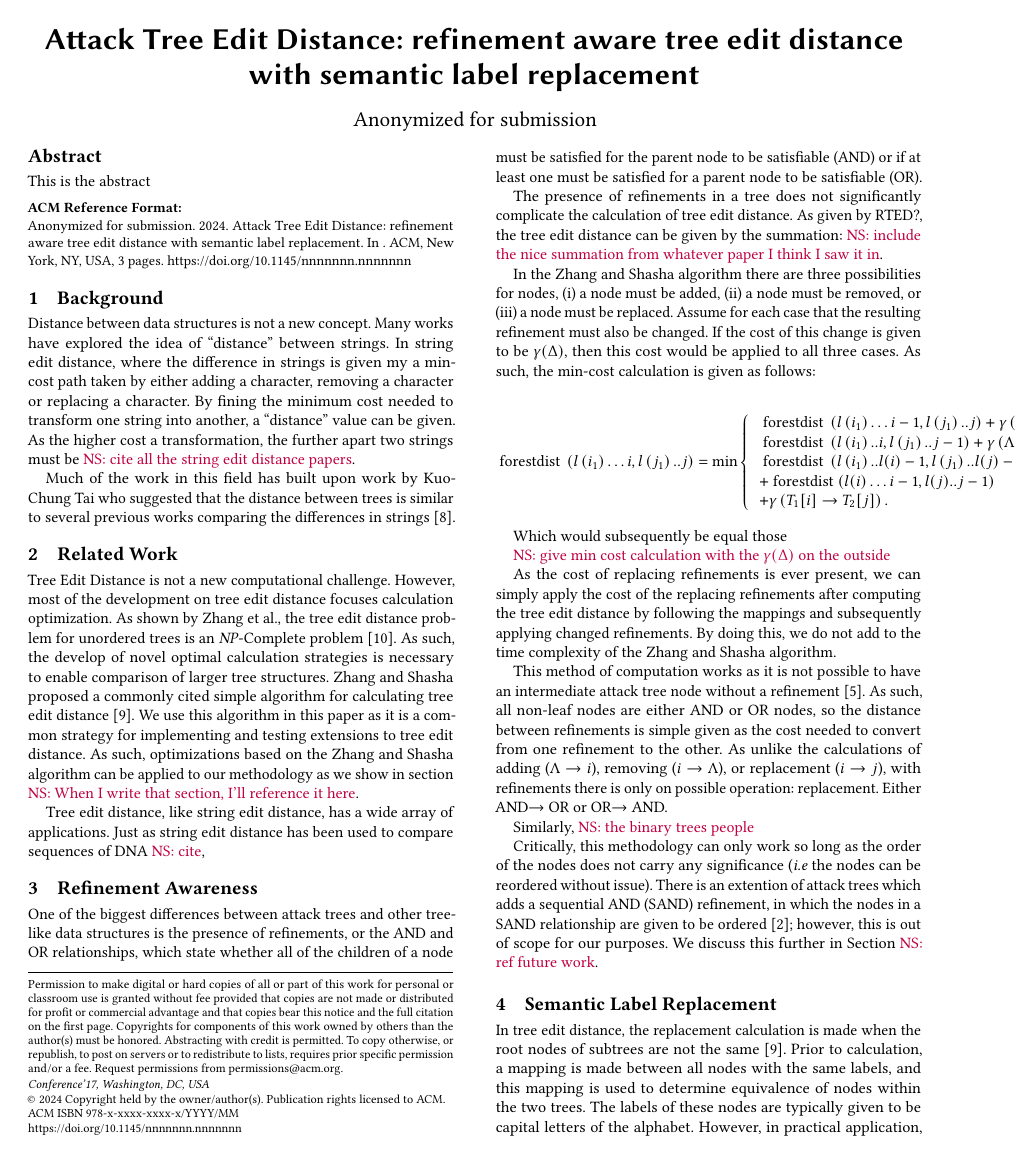
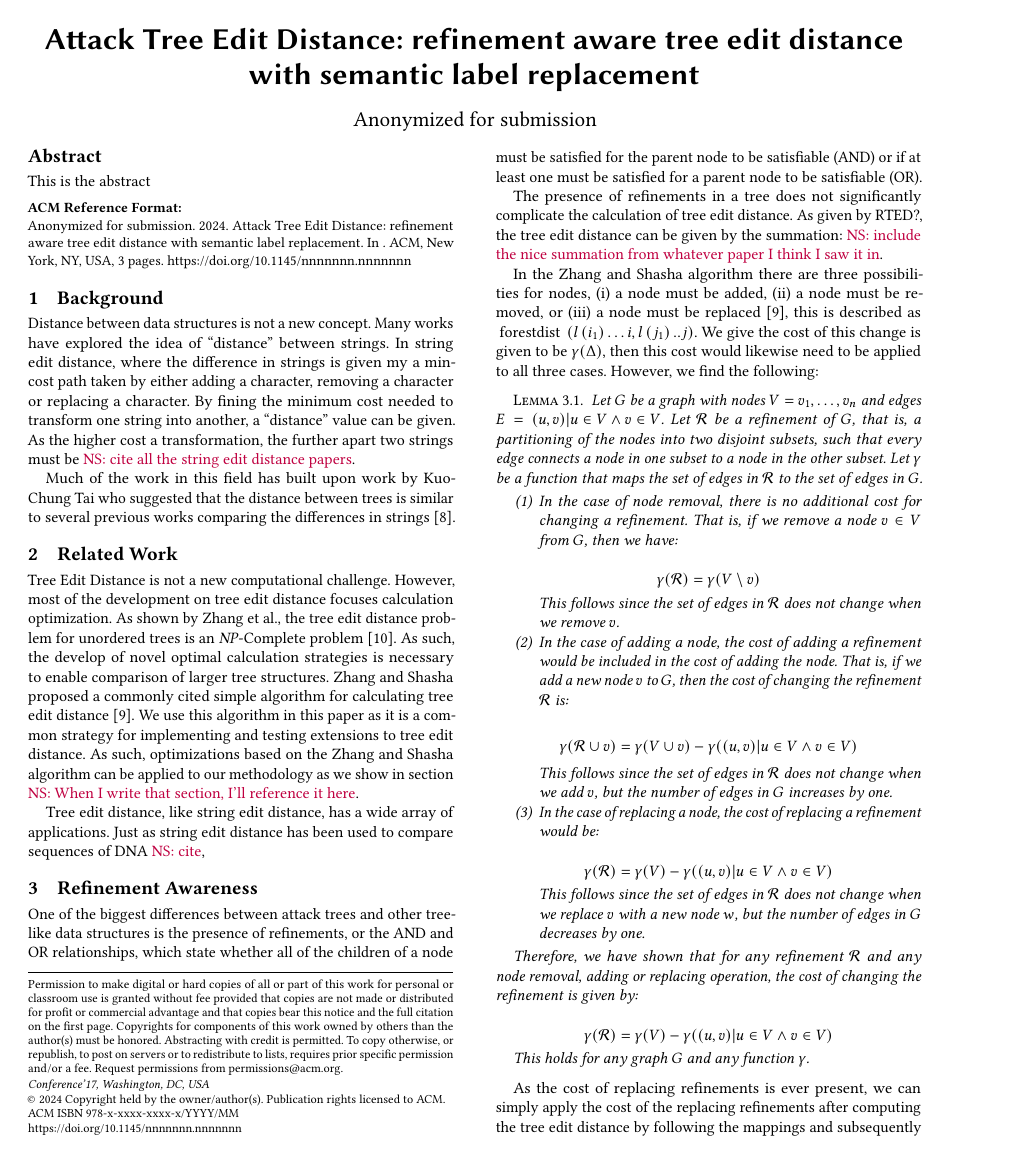
Before and after one commit to nschiele/ATED, a LaTeX paper (main.tex, which reads content/RefinementAware.tex): page 1 of 3. Compiled offline with pdfLaTeX.

Commit message:
wrote more

```diff
--- a/content/RefinementAware.tex
+++ b/content/RefinementAware.tex
@@ -4,21 +4,52 @@ One of the biggest differences between attack trees and other tree-like data str
 
 The presence of refinements in a tree does not significantly complicate the calculation of tree edit distance. As given by RTED?, the tree edit distance can be given by the summation: \NS{include the nice summation from whatever paper I think I saw it in}.
 
-In the Zhang and Shasha algorithm there are three possibilities for nodes, (i) a node must be added, (ii) a node must be removed, or (iii) a node must be replaced. Assume for each case that the resulting refinement must also be changed. If the cost of this change is given to be $\gamma(\Delta)$, then this cost would be applied to all three cases. As such, the min-cost calculation is given as follows:
+In the Zhang and Shasha algorithm there are three possibilities for nodes, (i) a node must be added, (ii) a node must be removed, or (iii) a node must be replaced~\cite{zhang_simple_1989}, this is described as $\text { forestdist }\left(l\left(i_1\right) \ldots i, l\left(j_1\right) . . j\right)$. We give the cost of this change is given to be $\gamma(\Delta)$, then this cost would likewise need to be applied to all three cases. However, we find the following:
 
-\begin{equation*}
-    \text { forestdist }\left(l\left(i_1\right) \ldots i, l\left(j_1\right) . . j\right)=\min \left\{\begin{array}{l}
-        \text { forestdist }\left(l\left(i_1\right) \ldots i-1, l\left(j_1\right) . . j\right)+\gamma\left(T_1[i] \rightarrow \Lambda\right), \\
-        \text { forestdist }\left(l\left(i_1\right) . . i, l\left(j_1\right) . . j-1\right)+\gamma\left(\Lambda \rightarrow T_2[j]\right),    \\
-        \text { forestdist }\left(l\left(i_1\right) . . l(i)-1, l\left(j_1\right) . . l(j)-1\right)                                           \\
-        + \text { forestdist }(l(i) \ldots i-1, l(j) . . j-1)                                                                                 \\
-        +\gamma\left(T_1[i] \rightarrow T_2[j]\right) .
-    \end{array}\right.
-\end{equation*}
+% Write a latex lemma environment in which the lemma shows that for the node removal case, there is no additional cost for changing a refinement, for the adding case, the cost of adding a refinment would be included in the cost of adding the node, and subsequently, the cost of replacing a node would have only the \gamma(\Delta)
 
-Which would subsequently be equal those
+\begin{lemma} \label{lem:node_removal} Let $G$ be a graph with nodes $V = {v_1, \ldots, v_n}$ and edges $E = {(u, v) | u \in V \land v \in V}$. Let $\mathcal{R}$ be a refinement of $G$, that is, a partitioning of the nodes into two disjoint subsets, such that every edge connects a node in one subset to a node in the other subset. Let $\gamma$ be a function that maps the set of edges in $\mathcal{R}$ to the set of edges in $G$.
 
-\NS{give min cost calculation with the $\gamma(\Delta)$ on the outside}
+    \begin{enumerate} \item In the case of node removal, there is no additional cost for changing a refinement. That is, if we remove a node $v \in V$ from $G$, then we have:
+
+              $$\gamma(\mathcal{R}) = \gamma(V \setminus {v})$$
+
+              This follows since the set of edges in $\mathcal{R}$ does not change when we remove $v$.
+
+        \item In the case of adding a node, the cost of adding a refinement would be included in the cost of adding the node. That is, if we add a new node $v$ to $G$, then the cost of changing the refinement $\mathcal{R}$ is:
+
+              $$\gamma(\mathcal{R} \cup {v}) = \gamma(V \cup {v}) - \gamma({(u, v) | u \in V \land v \in V})$$
+
+              This follows since the set of edges in $\mathcal{R}$ does not change when we add $v$, but the number of edges in $G$ increases by one.
+
+        \item In the case of replacing a node, the cost of replacing a refinement would be:
+
+              $$\gamma(\mathcal{R}) = \gamma(V) - \gamma({(u, v) | u \in V \land v \in V})$$
+
+              This follows since the set of edges in $\mathcal{R}$ does not change when we replace $v$ with a new node $w$, but the number of edges in $G$ decreases by one. \end{enumerate}
+
+    Therefore, we have shown that for any refinement $\mathcal{R}$ and any node removal, adding or replacing operation, the cost of changing the refinement is given by:
+
+    $$\gamma(\mathcal{R}) = \gamma(V) - \gamma({(u, v) | u \in V \land v \in V})$$
+
+    This holds for any graph $G$ and any function $\gamma$.
+
+\end{lemma}
+
+% \begin{multline*}
+% \text { forestdist }\left(l\left(i_1\right) \ldots i, l\left(j_1\right) . . j\right)
+% \\
+% \text{  }\text{  }\text{  }=\min \left\{\begin{array}{l}
+%         \text { forestdist }\left(l\left(i_1\right) \ldots i-1, l\left(j_1\right) . . j\right)+\gamma\left(T_1[i] \rightarrow \Lambda\right), \\
+%         \text { forestdist }\left(l\left(i_1\right) . . i, l\left(j_1\right) . . j-1\right)+\gamma\left(\Lambda \rightarrow T_2[j]\right),    \\
+%         \text { forestdist }\left(l\left(i_1\right) . . l(i)-1, l\left(j_1\right) . . l(j)-1\right)                                           \\
+%         + \text { forestdist }(l(i) \ldots i-1, l(j) . . j-1)                                                                                 \\
+%         +\gamma\left(T_1[i] \rightarrow T_2[j]\right) .
+%     \end{array}\right.
+% \end{multline*}
+
+
+
 
 As the cost of replacing refinements is ever present, we can simply apply the cost of the replacing refinements after computing the tree edit distance by following the mappings and subsequently applying changed refinements. By doing this, we do not add to the time complexity of the Zhang and Shasha algorithm.
 
```
